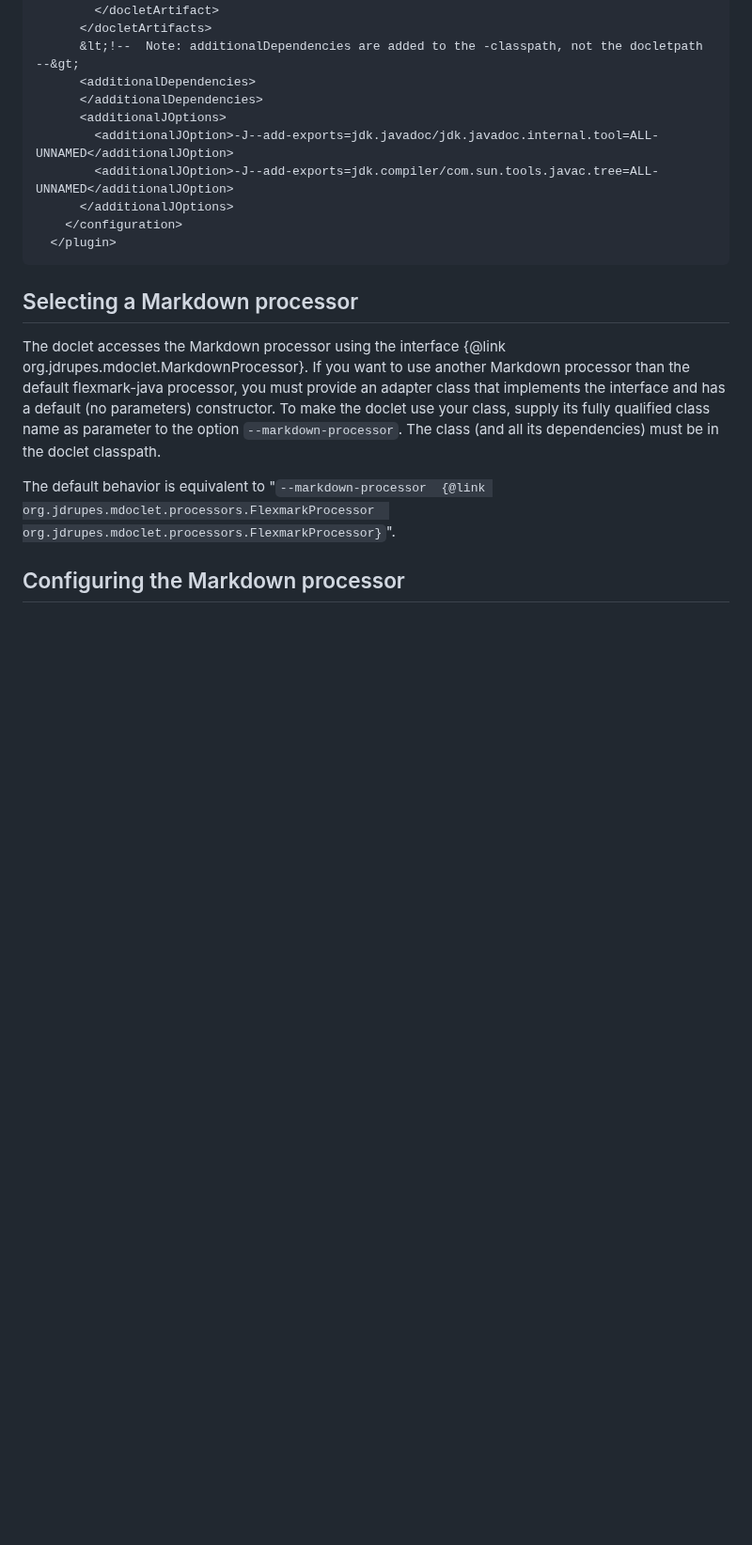
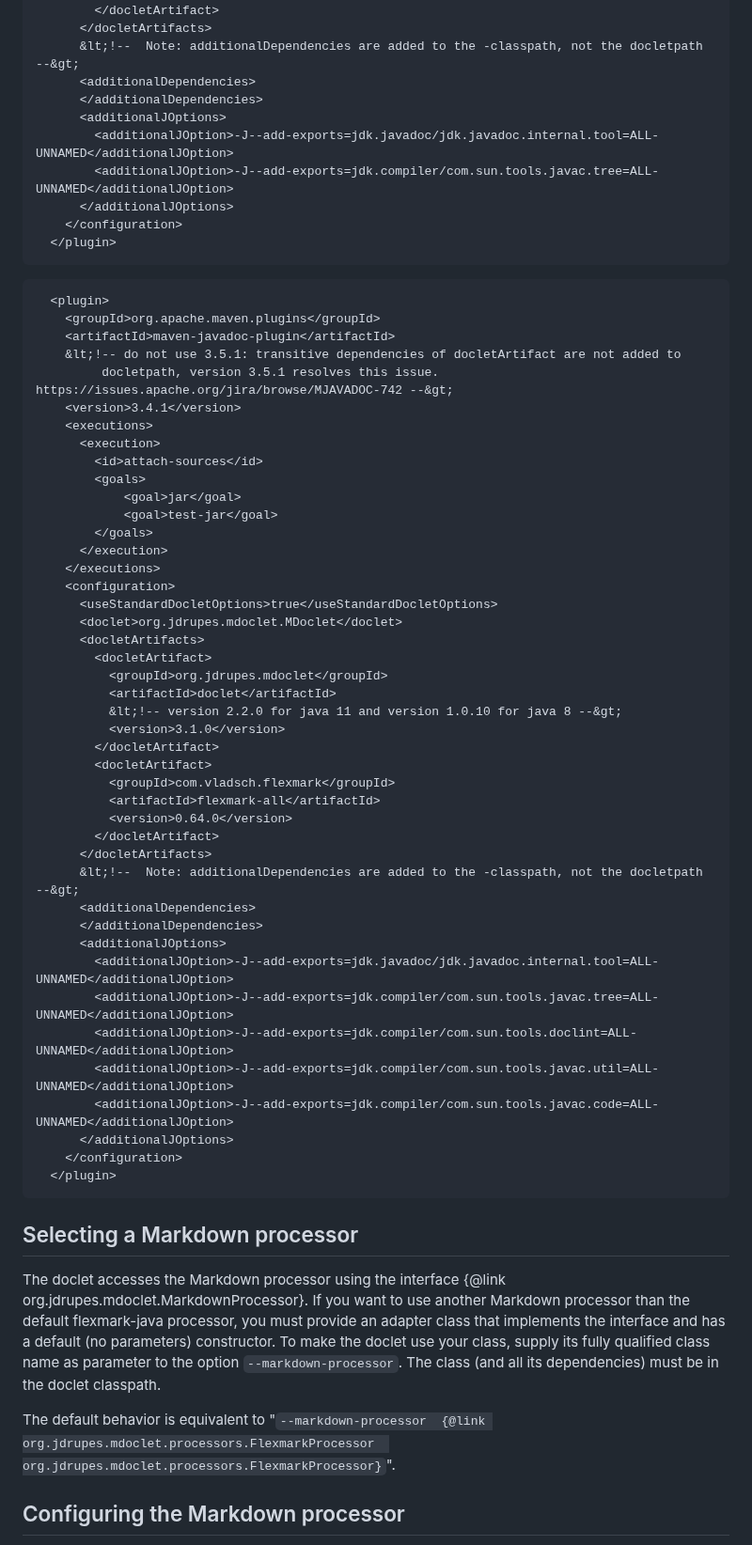
Before and after one commit to mnlipp/jdrupes-mdoclet, a Markdown page: mdoclet/overview.md, the part around one of its changes. Shown at 94% size. Rendered like a GitHub page; blank space fills up the shorter version.

Commit message:
Add maven for 4.x.
Closes #21.

````diff
--- a/mdoclet/overview.md
+++ b/mdoclet/overview.md
@@ -243,3 +270,54 @@ it should be sufficient to add the following to your pom:
     </configuration>
   </plugin>
 ```
+
+</div>
+
+<div class="tab-content" style="display: none;" data-tab-group="usage" data-tab-name="v4">
+
+```xml
+  <plugin>
+    <groupId>org.apache.maven.plugins</groupId>
+    <artifactId>maven-javadoc-plugin</artifactId>
+    &lt;!-- do not use 3.5.1: transitive dependencies of docletArtifact are not added to
+         docletpath, version 3.5.1 resolves this issue. https://issues.apache.org/jira/browse/MJAVADOC-742 --&gt;
+    <version>3.4.1</version>
+    <executions>
+      <execution>
+        <id>attach-sources</id>
+        <goals>
+            <goal>jar</goal>
+            <goal>test-jar</goal>
+        </goals>
+      </execution>
+    </executions>
+    <configuration>
+      <useStandardDocletOptions>true</useStandardDocletOptions>
+      <doclet>org.jdrupes.mdoclet.MDoclet</doclet>
+      <docletArtifacts>
+        <docletArtifact>
+          <groupId>org.jdrupes.mdoclet</groupId>
+          <artifactId>doclet</artifactId>
+          &lt;!-- version 2.2.0 for java 11 and version 1.0.10 for java 8 --&gt;
+          <version>3.1.0</version>
+        </docletArtifact>
+        <docletArtifact>
+          <groupId>com.vladsch.flexmark</groupId>
+          <artifactId>flexmark-all</artifactId>
+          <version>0.64.0</version>
+        </docletArtifact>
+      </docletArtifacts>
+      &lt;!--  Note: additionalDependencies are added to the -classpath, not the docletpath --&gt;
+      <additionalDependencies>
+      </additionalDependencies>
+      <additionalJOptions>
+        <additionalJOption>-J--add-exports=jdk.javadoc/jdk.javadoc.internal.tool=ALL-UNNAMED</additionalJOption>
+        <additionalJOption>-J--add-exports=jdk.compiler/com.sun.tools.javac.tree=ALL-UNNAMED</additionalJOption>
+        <additionalJOption>-J--add-exports=jdk.compiler/com.sun.tools.doclint=ALL-UNNAMED</additionalJOption>
+        <additionalJOption>-J--add-exports=jdk.compiler/com.sun.tools.javac.util=ALL-UNNAMED</additionalJOption>
+        <additionalJOption>-J--add-exports=jdk.compiler/com.sun.tools.javac.code=ALL-UNNAMED</additionalJOption>
+      </additionalJOptions>
+    </configuration>
+  </plugin>
+```
+
````
Also changed, not shown: other parts of mdoclet/overview.md (+37 -9 lines).
